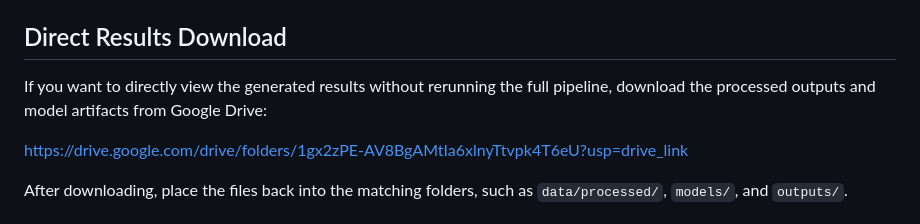
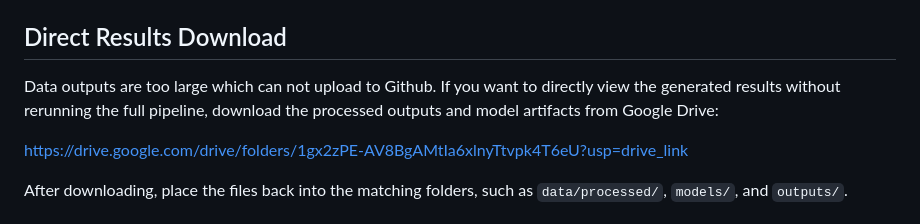
Before and after one commit to Zzch3ng/5243-Final-Project-Team7, a Markdown page: README.md, the part around the change. GitHub-like rendering.

```diff
--- a/README.md
+++ b/README.md
@@ -118,7 +118,7 @@ Generated processed data, models, and output plots are ignored by git because so
 
 ## Direct Results Download
 
-If you want to directly view the generated results without rerunning the full pipeline, download the processed outputs and model artifacts from Google Drive:
+Data outputs are too large which can not upload to Github. If you want to directly view the generated results without rerunning the full pipeline, download the processed outputs and model artifacts from Google Drive:
 
 https://drive.google.com/drive/folders/1gx2zPE-AV8BgAMtIa6xlnyTtvpk4T6eU?usp=drive_link
 
```
